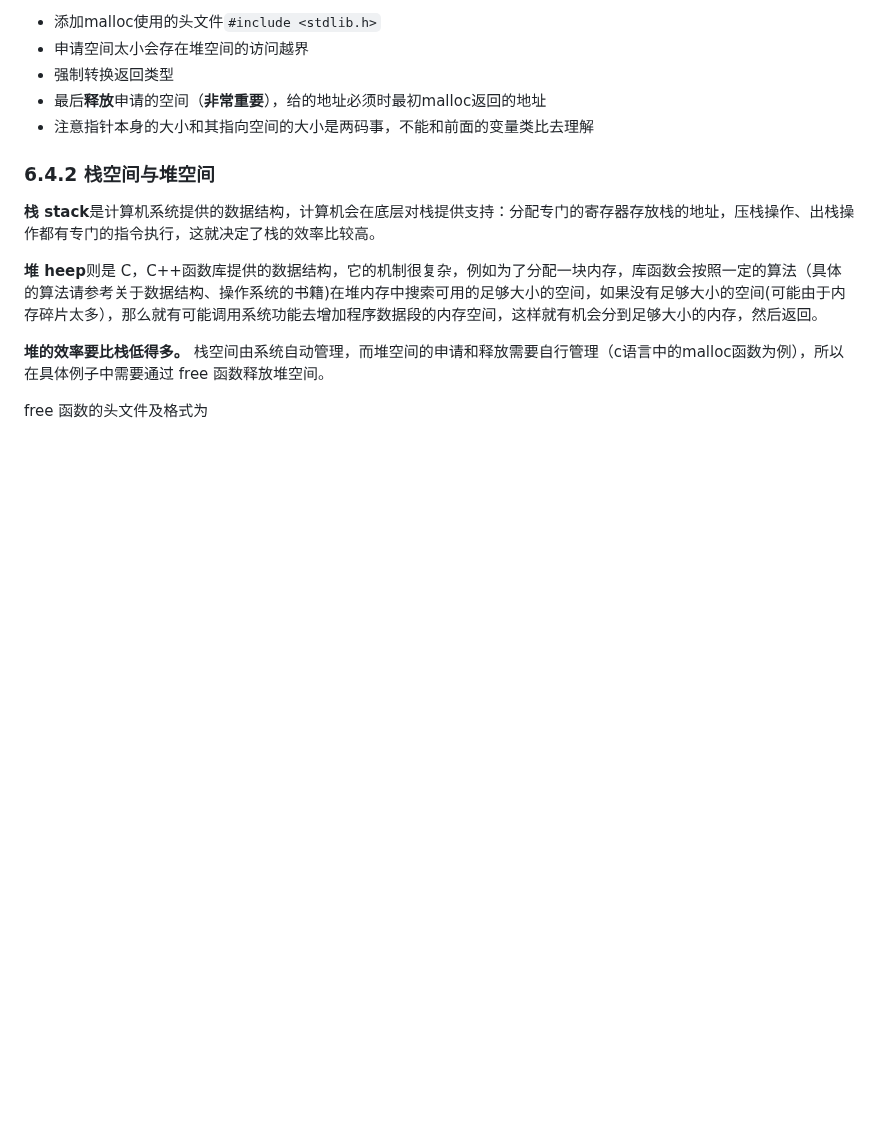
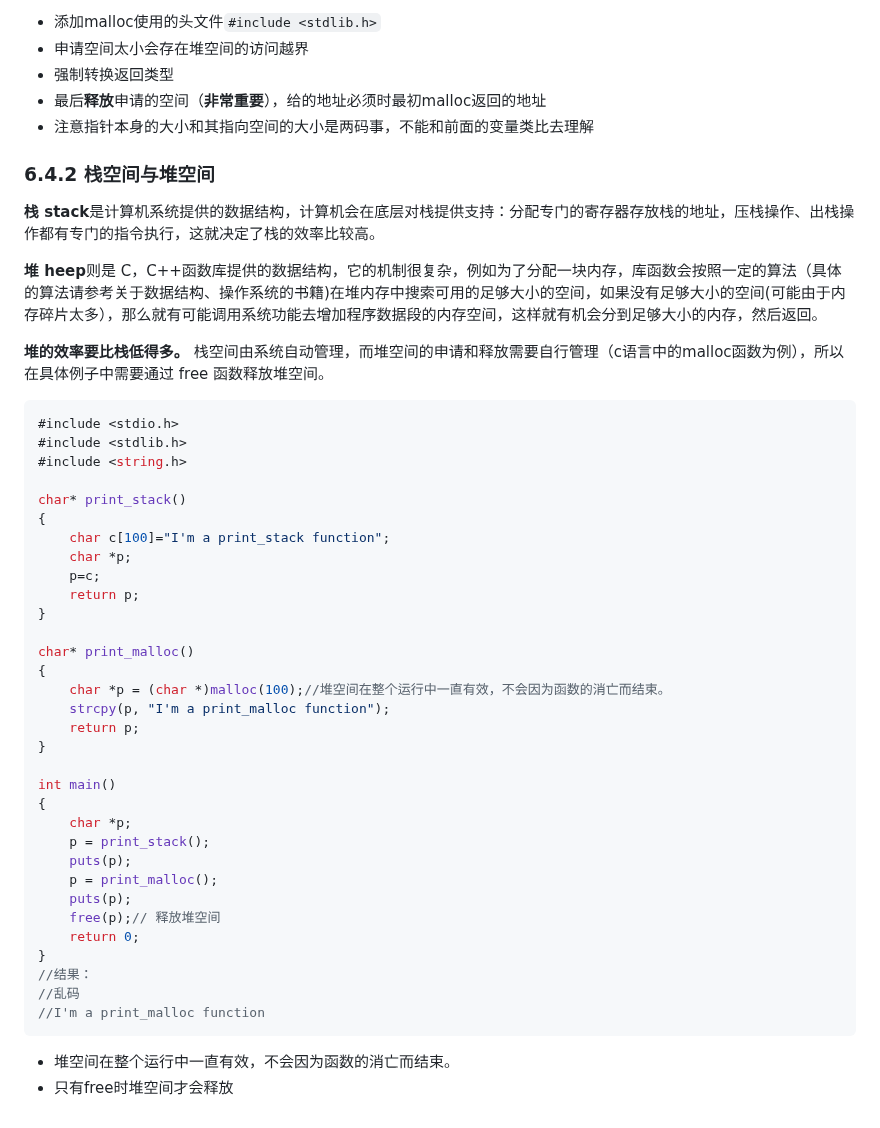
Before and after one commit to pqqqYa/electronic-tombstonev, a Markdown page: C语言/6. 指针.md, the part around the change. Rendered like a GitHub page; blank space fills up the shorter version.

Commit message:
vault backup: 2024-10-01 15:28:47

```diff
--- a/C语言/6. 指针.md
+++ b/C语言/6. 指针.md
@@ -144,4 +144,40 @@ int main()
 
 **堆的效率要比栈低得多。** 栈空间由系统自动管理，而堆空间的申请和释放需要自行管理（c语言中的malloc函数为例），所以在具体例子中需要通过 free 函数释放堆空间。
 
-free 函数的头文件及格式为
+~~~c
+#include <stdio.h>
+#include <stdlib.h>
+#include <string.h>
+
+char* print_stack()
+{
+    char c[100]="I'm a print_stack function";
+    char *p;
+    p=c;
+    return p;
+}
+
+char* print_malloc()
+{
+    char *p = (char *)malloc(100);//堆空间在整个运行中一直有效，不会因为函数的消亡而结束。
+    strcpy(p, "I'm a print_malloc function");
+    return p;
+}
+
+int main()
+{
+    char *p;
+    p = print_stack();
+    puts(p);
+    p = print_malloc();
+    puts(p);
+    free(p);// 释放堆空间
+    return 0;
+}
+//结果：
+//乱码
+//I'm a print_malloc function
+~~~
+
+* 堆空间在整个运行中一直有效，不会因为函数的消亡而结束。
+* 只有free时堆空间才会释放
```
